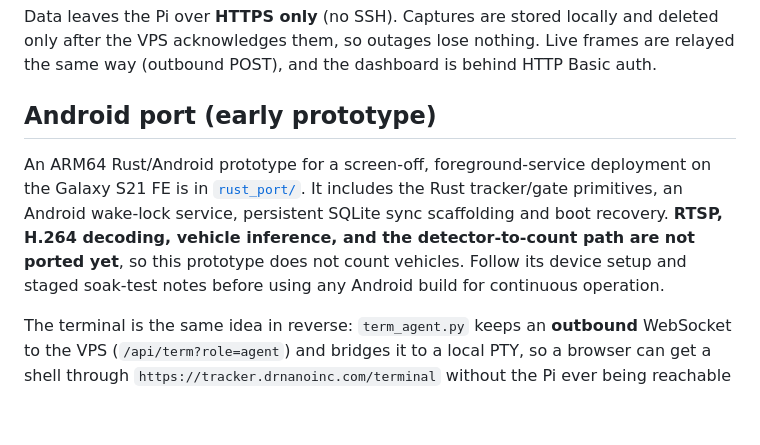
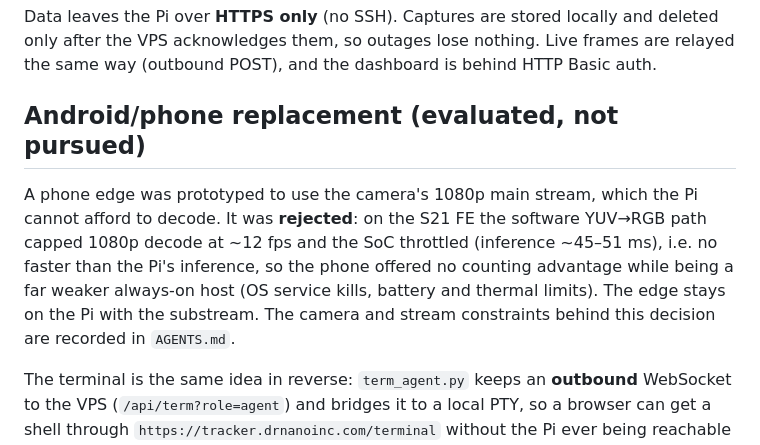
Before and after one commit to skpawar1305/track_vehicles, a Markdown page: README.md, the part around the change. Drawn GitHub-style; blank space fills up the shorter version.

```diff
--- a/README.md
+++ b/README.md
@@ -28,14 +28,14 @@ Data leaves the Pi over **HTTPS only** (no SSH). Captures are stored locally and
 only after the VPS acknowledges them, so outages lose nothing. Live frames are relayed the
 same way (outbound POST), and the dashboard is behind HTTP Basic auth.
 
-## Android port (early prototype)
+## Android/phone replacement (evaluated, not pursued)
 
-An ARM64 Rust/Android prototype for a screen-off, foreground-service deployment on the Galaxy
-S21 FE is in [`rust_port/`](rust_port/README.md). It includes the Rust tracker/gate primitives,
-an Android wake-lock service, persistent SQLite sync scaffolding and boot recovery. **RTSP,
-H.264 decoding, vehicle inference, and the detector-to-count path are not ported yet**, so this
-prototype does not count vehicles. Follow its device setup and staged soak-test notes before
-using any Android build for continuous operation.
+A phone edge was prototyped to use the camera's 1080p main stream, which the Pi cannot afford
+to decode. It was **rejected**: on the S21 FE the software YUV→RGB path capped 1080p decode at
+~12 fps and the SoC throttled (inference ~45–51 ms), i.e. no faster than the Pi's inference, so
+the phone offered no counting advantage while being a far weaker always-on host (OS service
+kills, battery and thermal limits). The edge stays on the Pi with the substream. The camera and
+stream constraints behind this decision are recorded in `AGENTS.md`.
 
 The terminal is the same idea in reverse: `term_agent.py` keeps an **outbound** WebSocket to
 the VPS (`/api/term?role=agent`) and bridges it to a local PTY, so a browser can get a shell
```
Also changed, not shown: AGENTS.md (+19 -0 lines).
